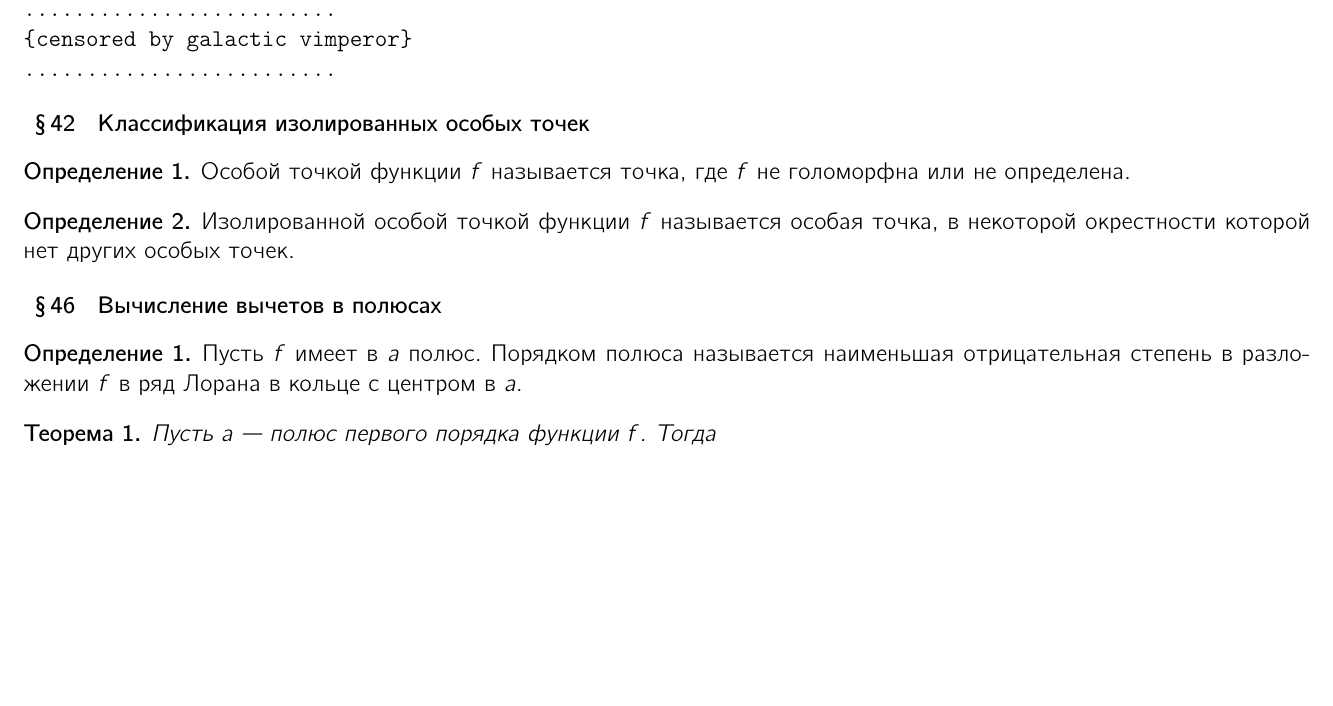
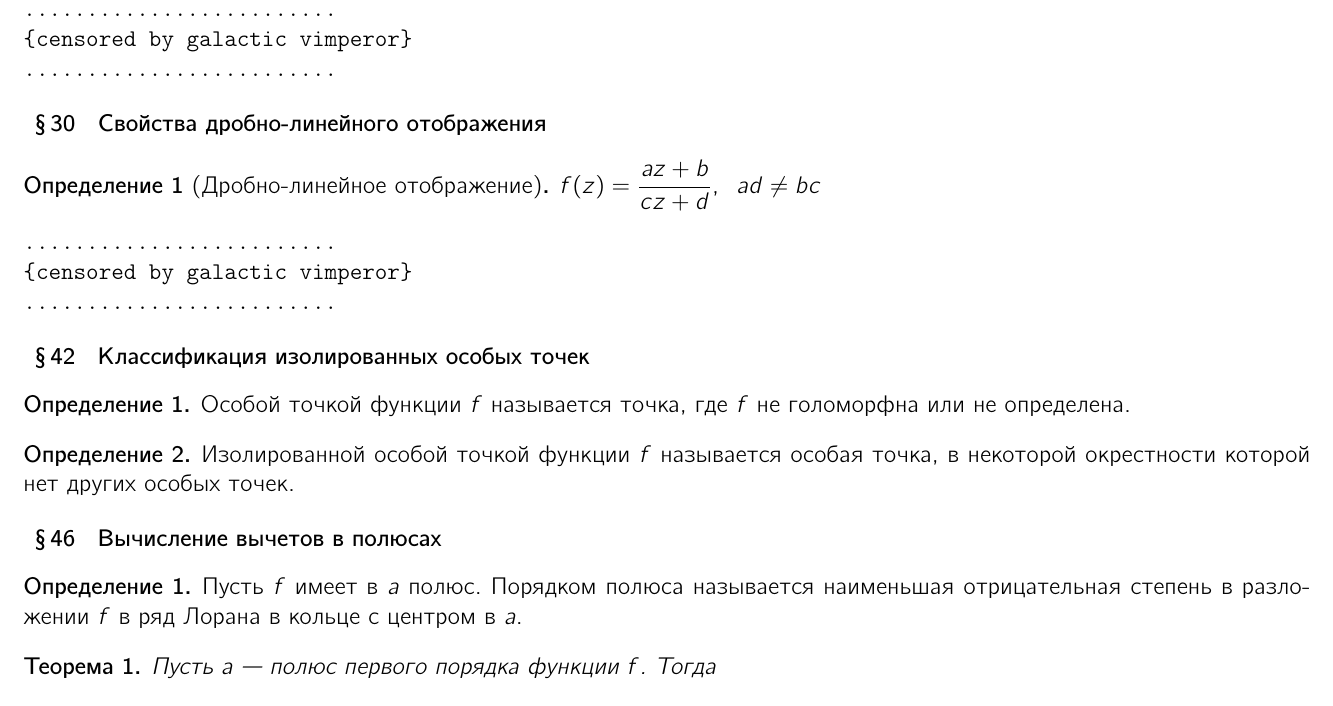
Before and after one commit to vleugelcomplement/astroconsp, a LaTeX document (Calculus2016aut/tex/TFCV/tfcv.tex, which reads notes.cls): part of page 2 of 6, cut so that both start at the same text, the shorter picture padded with empty space. Compiled offline with pdfLaTeX.

```diff
--- a/Calculus2016aut/tex/TFCV/tfcv.tex
+++ b/Calculus2016aut/tex/TFCV/tfcv.tex
@@ -73,13 +73,26 @@
   А дальше просто  предельный переход в неравенстве.
 \end{itlproof}
 
+
 \begin{verbatim}
 .........................
 {censored by galactic vimperor}
 .........................
 \end{verbatim}
 
+\setcounter{paragraph}{29}
+\paragraph{Свойства дробно-линейного отображения}
+\label{par:tfcv::fraclin}
 
+\begin{defn}[Дробно-линейное отображение]\label{defn:tfcv::fraclin::def}
+  $\displaystyle f(z) = \frac{a z + b}{c z + d}, \;\; ad \neq bc$
+\end{defn}
+
+\begin{verbatim}
+.........................
+{censored by galactic vimperor}
+.........................
+\end{verbatim}
 \setcounter{paragraph}{41}
 \paragraph{Классификация изолированных особых точек}
 \label{par:tfcv::singclass}
--- a/notes.cls
+++ b/notes.cls
@@ -70,7 +70,7 @@
 }
 
 \RequirePackage[intlimits]{amsmath}
-\RequirePackage{amsfonts,amsthm}
+\RequirePackage{amsfonts,amsthm, amssymb}
 \RequirePackage{mathtools}
 % \RequirePackage{esint}
 
@@ -190,7 +190,8 @@
 % \setlength{\marginparwidth}{3cm}
 % due to their nature, notes are usually placed in free space. And free space
 %+ heavily depends on page orientation. Hence:
-\newcommand\note[1]{%
+
+\newcommand{\note}[1]{%
   \ifthenelse{\boolean{timbord}}%
   {\marginpar{\footnotesize #1}}%
   {\footnote{#1}}%
```
Also changed, not shown: Calculus2016aut/tex/TFCV/tfcv.pdf, Calculus2016aut/tex/TFCV/tfcv.tex (3 more changed lines), notes.cls (2 more changed lines).
